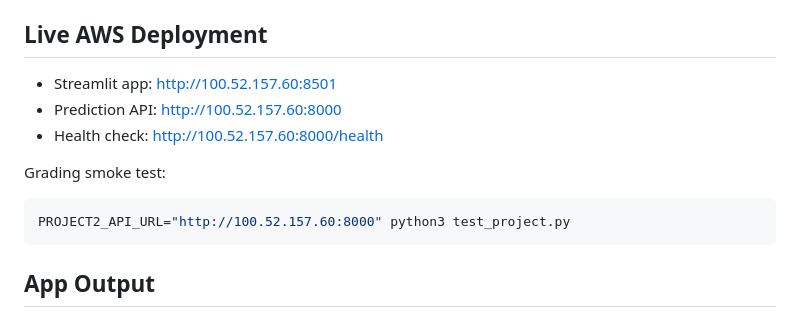
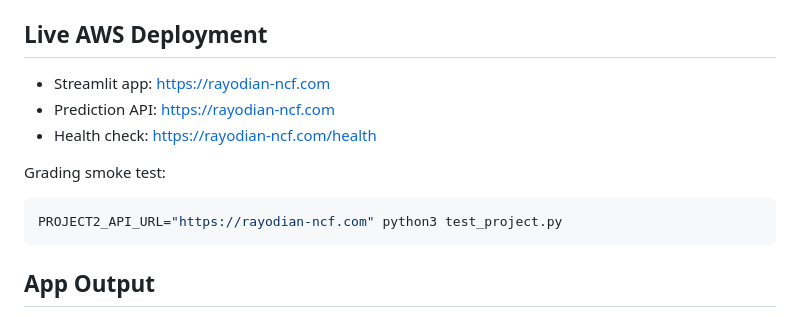
Before and after one commit to rodian-floyd24/project2_high_cost_claim_classifier, a Markdown page: README.md, the part around the change. GitHub-like rendering.

Commit message:
Use project domain for live deployment

````diff
--- a/README.md
+++ b/README.md
@@ -84,14 +84,14 @@ The backend exposes:
 
 ## Live AWS Deployment
 
-- Streamlit app: http://100.52.157.60:8501
-- Prediction API: http://100.52.157.60:8000
-- Health check: http://100.52.157.60:8000/health
+- Streamlit app: https://rayodian-ncf.com
+- Prediction API: https://rayodian-ncf.com
+- Health check: https://rayodian-ncf.com/health
 
 Grading smoke test:
 
 ```bash
-PROJECT2_API_URL="http://100.52.157.60:8000" python3 test_project.py
+PROJECT2_API_URL="https://rayodian-ncf.com" python3 test_project.py
 ```
 
 ## App Output
````
